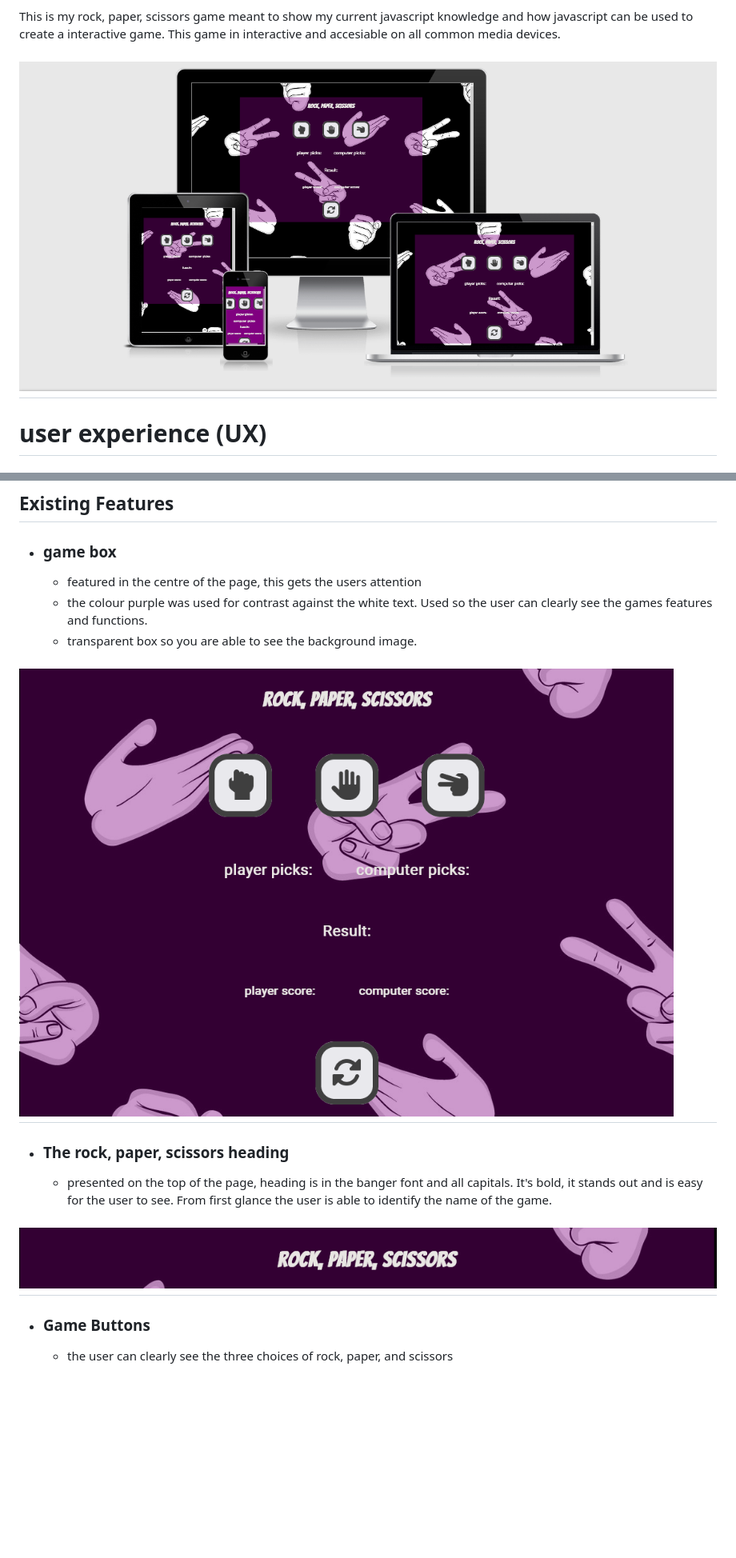
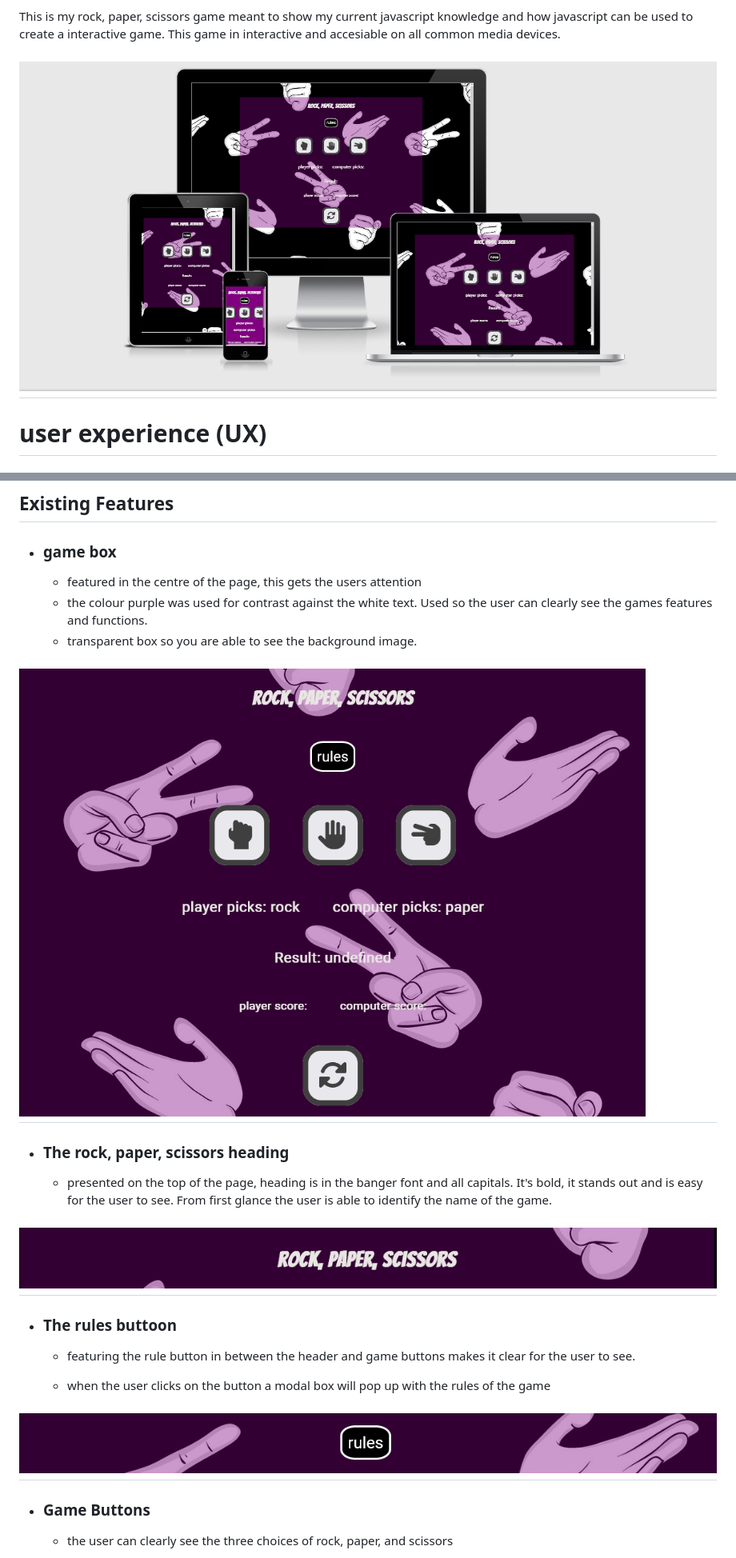
Before and after one commit to marmiteontoast/portfolio-project-2, a Markdown page: README.md, 2 parts joined by grey strips. Shown at 80% size. GitHub-like rendering; pictures changed too: assets/images/Am I Responsive.png, assets/images/game_box_img.png, assets/images/rule_button_img.png (added); blank space fills up the shorter version.

Commit message:
changed pictures on readme.md page and add rule section  and updated unfixed bugs

```diff
--- a/README.md
+++ b/README.md
@@ -67,6 +67,13 @@ This is my rock, paper, scissors game meant to show my current javascript knowle
     - presented on the top of the page, heading is in the banger font and all capitals. It's bold, it stands out and is easy for the user to see. From first glance the user is able to identify the name of the game.
 
 <h2><img src='assets/images/header_img.png'></h2>
+
+- ### The rules buttoon
+    - featuring the rule button in between the header and game buttons makes it clear for the user to see.
+
+    - when the user clicks on the button a modal box will pop up with the rules of the game
+
+<h2><img src='assets/images/rule_button_img.png'></h2>
 
 - ### Game Buttons
 
```
Also changed, not shown: other parts of README.md (+2 -2 lines), assets/images/HTML_validator_img.png, assets/images/JSHint_img.png, assets/images/undefined_img.png (added), 1 other file.
